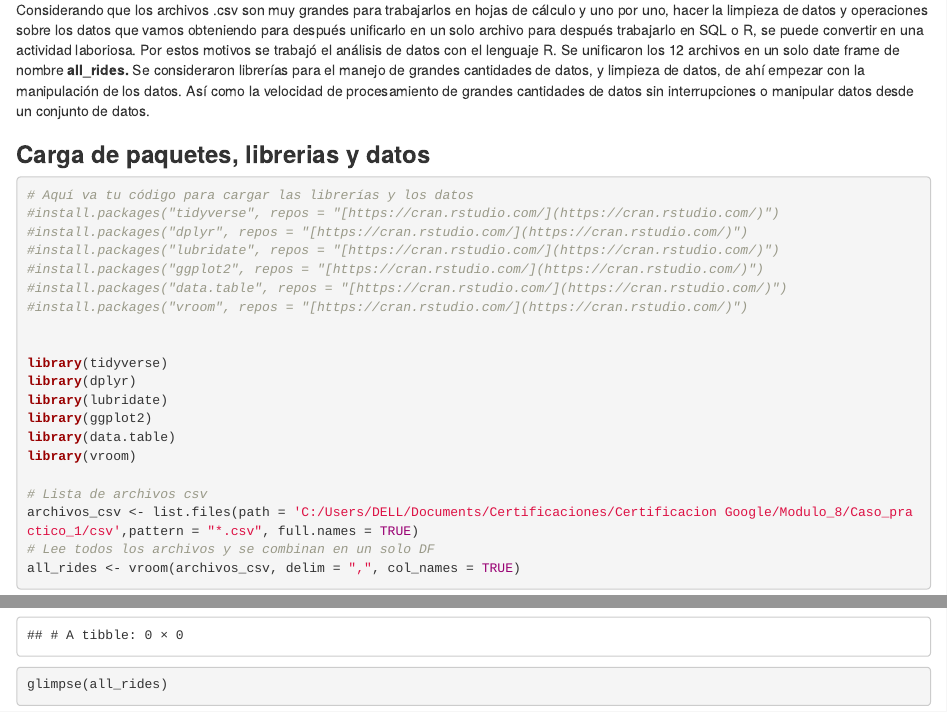
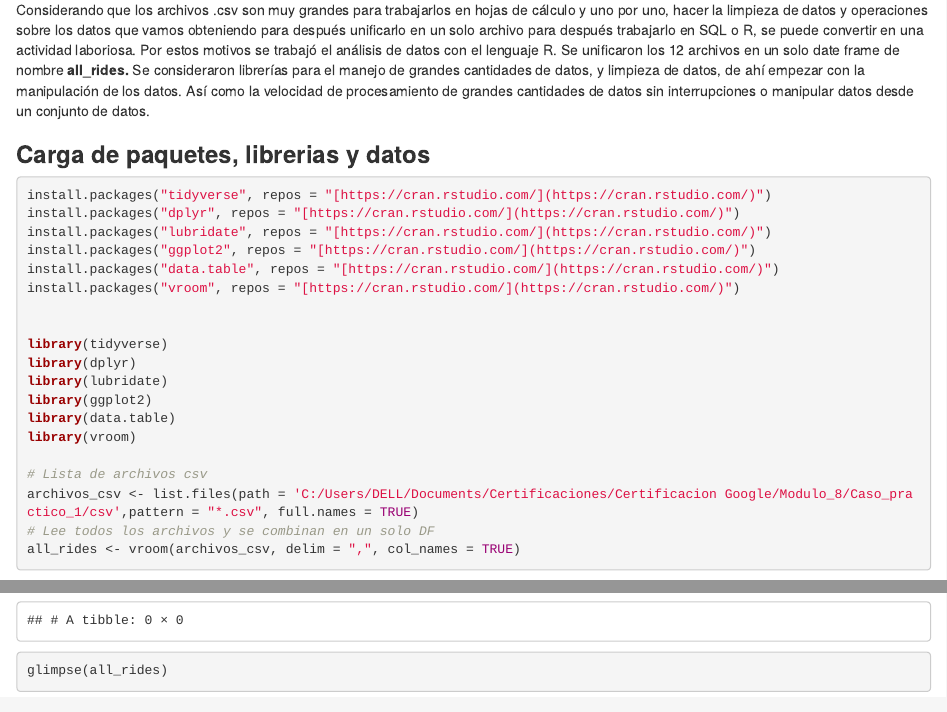
Before and after one commit to Jav0875/portafolio-analisis-datos, an R Markdown document (Analisis_cyclistic.Rmd): the page in a window 1100 px wide, from 1520 px down, and a second part further down, joined at a grey line. Rendered offline with R 4.5, knitr and Pandoc, with nearby package versions; some code elsewhere in the file could not run offline.

Commit message:
Update Analisis_cyclistic.Rmd

````diff
--- a/Analisis_cyclistic.Rmd
+++ b/Analisis_cyclistic.Rmd
@@ -66,13 +66,13 @@ Por estos motivos se trabajó el análisis de datos con el lenguaje R. Se unific
 ### **Carga de paquetes, librerias y datos**
 
 ```{r datos, output="hide"}
-# Aquí va tu código para cargar las librerías y los datos
-#install.packages("tidyverse", repos = "[https://cran.rstudio.com/](https://cran.rstudio.com/)")
-#install.packages("dplyr", repos = "[https://cran.rstudio.com/](https://cran.rstudio.com/)")
-#install.packages("lubridate", repos = "[https://cran.rstudio.com/](https://cran.rstudio.com/)")
-#install.packages("ggplot2", repos = "[https://cran.rstudio.com/](https://cran.rstudio.com/)")
-#install.packages("data.table", repos = "[https://cran.rstudio.com/](https://cran.rstudio.com/)")
-#install.packages("vroom", repos = "[https://cran.rstudio.com/](https://cran.rstudio.com/)")
+
+install.packages("tidyverse", repos = "[https://cran.rstudio.com/](https://cran.rstudio.com/)")
+install.packages("dplyr", repos = "[https://cran.rstudio.com/](https://cran.rstudio.com/)")
+install.packages("lubridate", repos = "[https://cran.rstudio.com/](https://cran.rstudio.com/)")
+install.packages("ggplot2", repos = "[https://cran.rstudio.com/](https://cran.rstudio.com/)")
+install.packages("data.table", repos = "[https://cran.rstudio.com/](https://cran.rstudio.com/)")
+install.packages("vroom", repos = "[https://cran.rstudio.com/](https://cran.rstudio.com/)")
 
 
 library(tidyverse)
````
